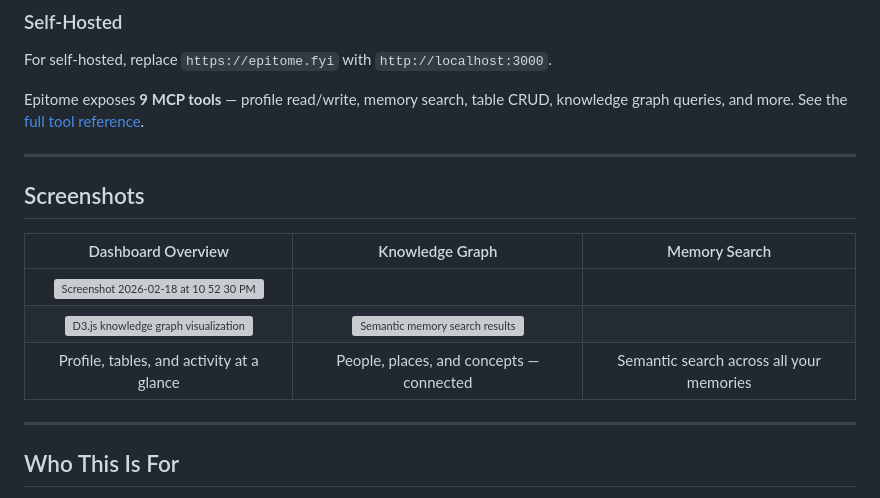
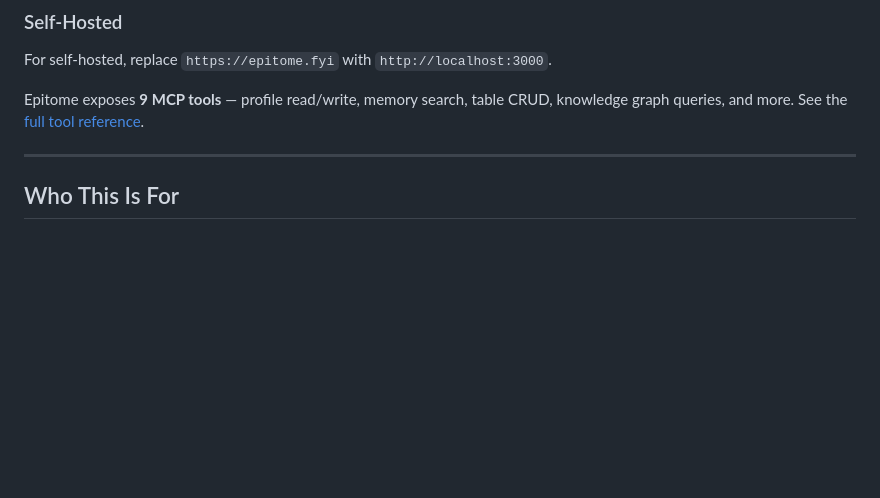
Before and after one commit to gunning4it/epitome, a Markdown page: README.md, the part around the change. GitHub-like rendering; blank space fills up the shorter version; grey boxes are pictures that could not be loaded.

Commit message:
Delete screenshots section from README.md
Removed the screenshots section from the README.

```diff
--- a/README.md
+++ b/README.md
@@ -90,18 +90,6 @@ claude mcp add --transport http --header "Authorization: Bearer YOUR_API_KEY" ep
 For self-hosted, replace `https://epitome.fyi` with `http://localhost:3000`.
 
 Epitome exposes **9 MCP tools** — profile read/write, memory search, table CRUD, knowledge graph queries, and more. See the [full tool reference](https://epitome.fyi/docs/mcp-tools).
-
----
-
-## Screenshots
-
-<!-- TODO: Replace placeholders with actual screenshots -->
-
-| Dashboard Overview | Knowledge Graph | Memory Search |
-|:---:|:---:|:---:|
-| <img width="1445" height="858" alt="Screenshot 2026-02-18 at 10 52 30 PM" src="https://github.com/user-attachments/assets/eeb5b814-f61b-4be7-98a2-f8fa820ad2ca" />
-| ![D3.js knowledge graph visualization](https://placehold.co/600x400/1a1a2e/ffffff?text=Knowledge+Graph) | ![Semantic memory search results](https://placehold.co/600x400/1a1a2e/ffffff?text=Memory+Search) |
-| Profile, tables, and activity at a glance | People, places, and concepts — connected | Semantic search across all your memories |
 
 ---
 
```
